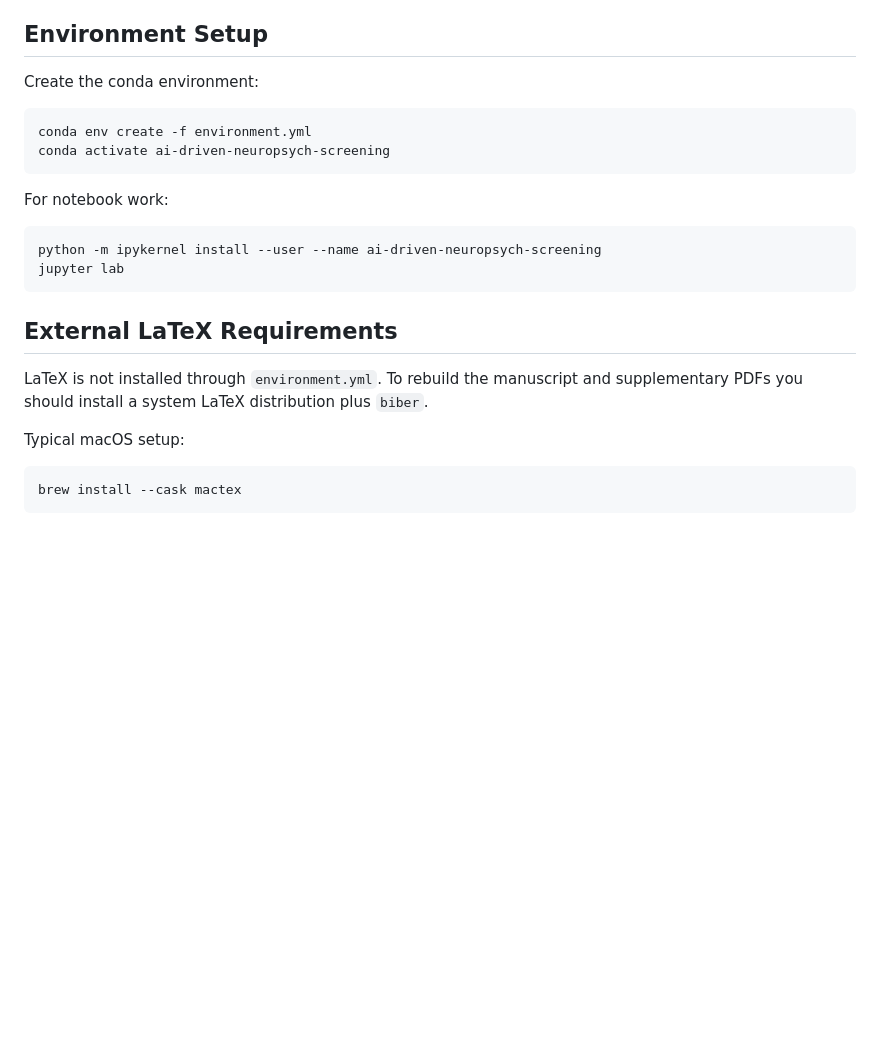
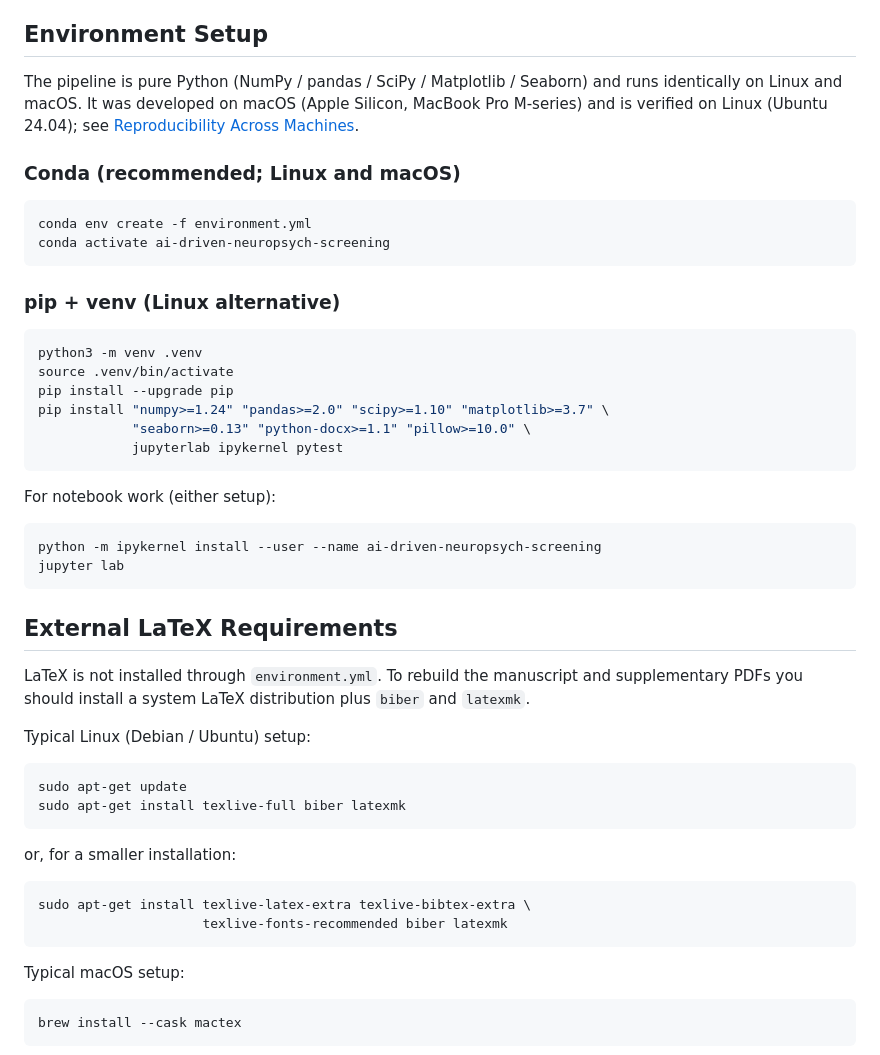
Before and after one commit to arvidl/AI-driven-neuropsych-screening, a Markdown page: README.md, the part around one of its changes. Rendered like a GitHub page; blank space fills up the shorter version.

````diff
--- a/README.md
+++ b/README.md
@@ -66,14 +73,30 @@ The full-cohort `notebooks/02_table_1_generation.ipynb` is included for manuscri
 
 ## Environment Setup
 
-Create the conda environment:
+The pipeline is pure Python (NumPy / pandas / SciPy / Matplotlib / Seaborn) and
+runs identically on Linux and macOS. It was developed on macOS (Apple Silicon,
+MacBook Pro M-series) and is verified on Linux (Ubuntu 24.04); see
+[Reproducibility Across Machines](#reproducibility-across-machines).
+
+### Conda (recommended; Linux and macOS)
 
 ```bash
 conda env create -f environment.yml
 conda activate ai-driven-neuropsych-screening
 ```
 
-For notebook work:
+### pip + venv (Linux alternative)
+
+```bash
+python3 -m venv .venv
+source .venv/bin/activate
+pip install --upgrade pip
+pip install "numpy>=1.24" "pandas>=2.0" "scipy>=1.10" "matplotlib>=3.7" \
+            "seaborn>=0.13" "python-docx>=1.1" "pillow>=10.0" \
+            jupyterlab ipykernel pytest
+```
+
+For notebook work (either setup):
 
 ```bash
 python -m ipykernel install --user --name ai-driven-neuropsych-screening
@@ -82,7 +105,21 @@ jupyter lab
 
 ## External LaTeX Requirements
 
-LaTeX is not installed through `environment.yml`. To rebuild the manuscript and supplementary PDFs you should install a system LaTeX distribution plus `biber`.
+LaTeX is not installed through `environment.yml`. To rebuild the manuscript and supplementary PDFs you should install a system LaTeX distribution plus `biber` and `latexmk`.
+
+Typical Linux (Debian / Ubuntu) setup:
+
+```bash
+sudo apt-get update
+sudo apt-get install texlive-full biber latexmk
+```
+
+or, for a smaller installation:
+
+```bash
+sudo apt-get install texlive-latex-extra texlive-bibtex-extra \
+                     texlive-fonts-recommended biber latexmk
+```
 
 Typical macOS setup:
 
````
Also changed, not shown: other parts of README.md (+53 -4 lines).
